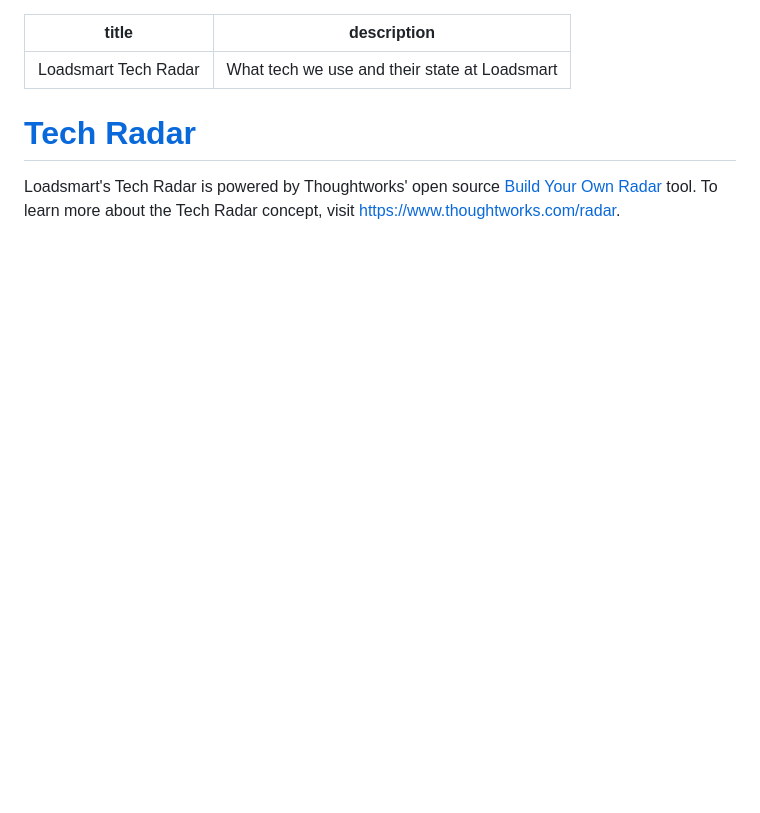
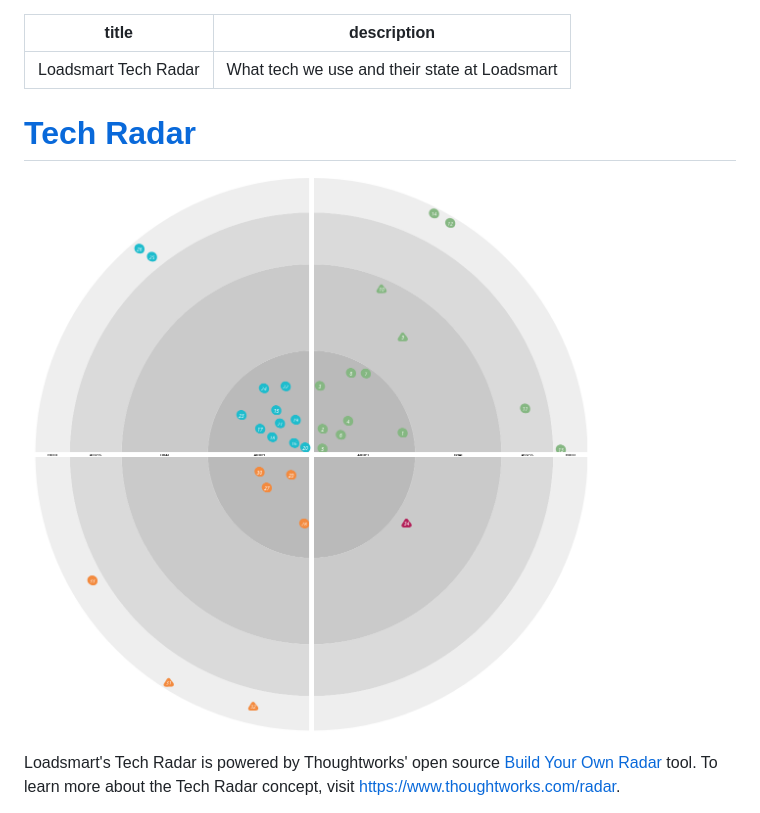
Before and after one commit to loadsmart/culture, a Markdown page: technology/tech-radar.md, the part around one of its changes. Drawn GitHub-style; pictures changed too: technology/tech-radar-sample.png (added); blank space fills up the shorter version.

Commit message:
add sample image of tech radar

```diff
--- a/technology/tech-radar.md
+++ b/technology/tech-radar.md
@@ -3,7 +3,11 @@ title: Loadsmart Tech Radar
 description: What tech we use and their state at Loadsmart
 ---
 
-# [Tech Radar](https://radar.thoughtworks.com/?sheetId=https%3A%2F%2Fraw.githubusercontent.com%2Floadsmart%2Fculture%2Fmain%2Ftechnology%2Floadsmart-tech-radar.csv)
+[tech-radar-link]: https://radar.thoughtworks.com/?sheetId=https%3A%2F%2Fraw.githubusercontent.com%2Floadsmart%2Fculture%2Fmain%2Ftechnology%2Floadsmart-tech-radar.csv
+
+# [Tech Radar][tech-radar-link]
+
+[![Tech Radar](./tech-radar-sample.png)][tech-radar-link]
 
 Loadsmart's Tech Radar is powered by Thoughtworks' open source [Build Your Own Radar](https://www.thoughtworks.com/radar/how-to-byor) tool. To learn more about the Tech Radar concept, visit [https://www.thoughtworks.com/radar](https://www.thoughtworks.com/radar).
 
```
Also changed, not shown: other parts of technology/tech-radar.md (+1 -1 lines).
